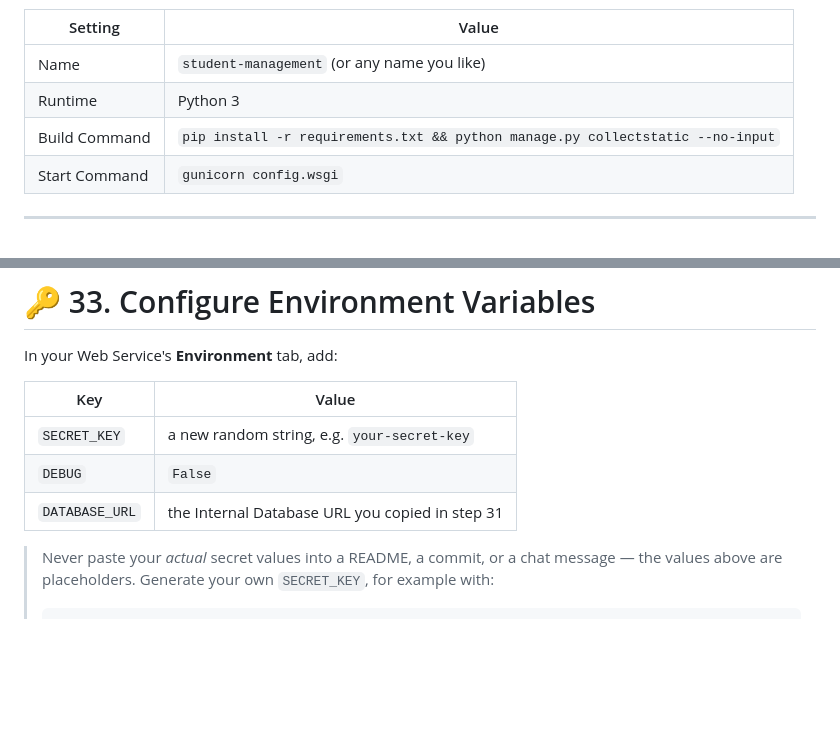
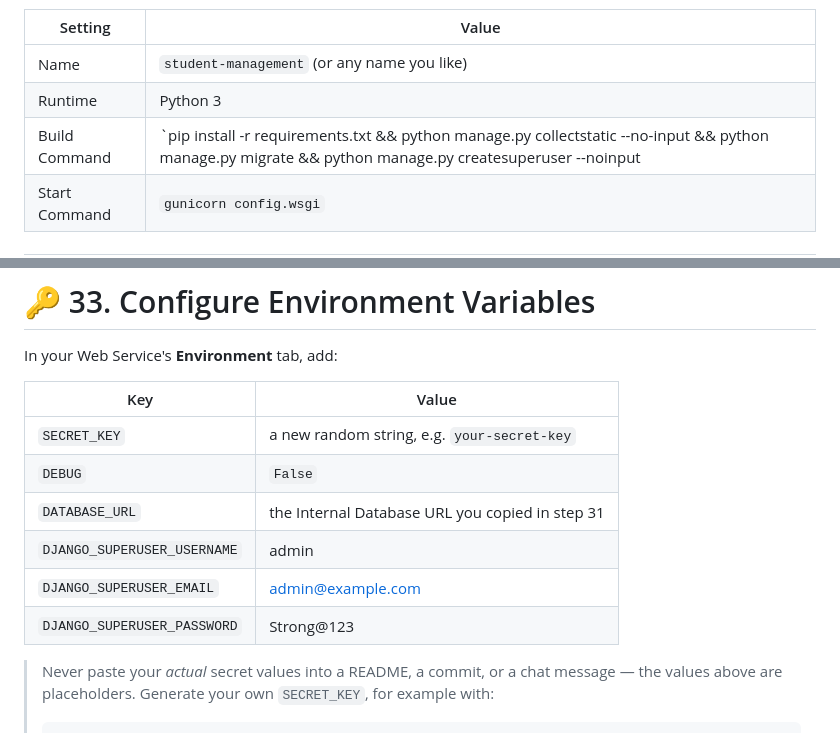
Before and after one commit to aarlozz/django-bootcamp, a Markdown page: Session3/Readme.md, 2 parts joined by grey strips. GitHub-like rendering; blank space fills up the shorter version.

Commit message:
edited build commands

````diff
--- a/Session3/Readme.md
+++ b/Session3/Readme.md
@@ -1164,7 +1164,7 @@ Copy it — you'll paste it into your web service's environment variables in the
 | -------------- | ----------------------------------------------------------------- |
 | Name           | `student-management` (or any name you like)                       |
 | Runtime        | Python 3                                                           |
-| Build Command  | `pip install -r requirements.txt && python manage.py collectstatic --no-input` |
+| Build Command  | `pip install -r requirements.txt && python manage.py collectstatic --no-input && python manage.py migrate && python manage.py createsuperuser --noinput || true` |
 | Start Command  | `gunicorn config.wsgi`                                             |
 
 ---
@@ -1178,6 +1178,9 @@ In your Web Service's **Environment** tab, add:
 | `SECRET_KEY`            | a new random string, e.g. `your-secret-key`             |
 | `DEBUG`                 | `False`                                                 |
 | `DATABASE_URL`          | the Internal Database URL you copied in step 31         |
+| `DJANGO_SUPERUSER_USERNAME` | admin         |
+| `DJANGO_SUPERUSER_EMAIL` | admin@example.com         |
+| `DJANGO_SUPERUSER_PASSWORD` | Strong@123         |
 
 > Never paste your *actual* secret values into a README, a commit, or a chat message — the values above are placeholders. Generate your own `SECRET_KEY`, for example with:
 > ```bash
````
